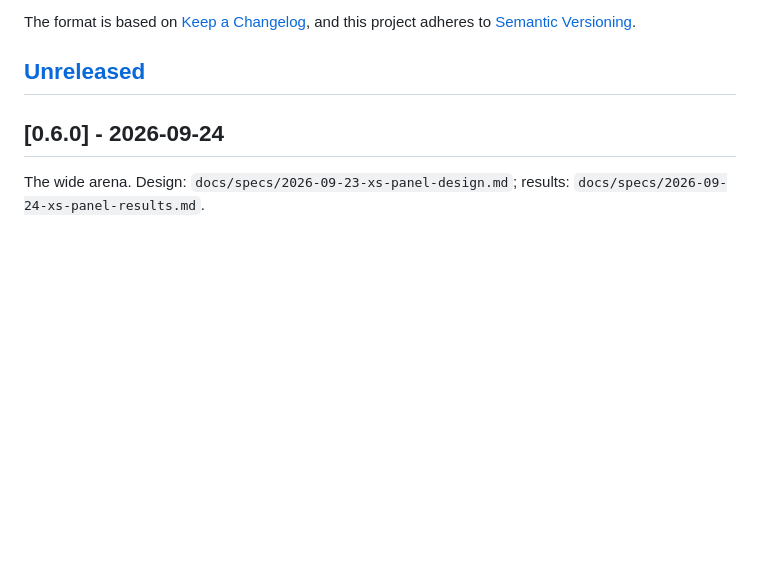
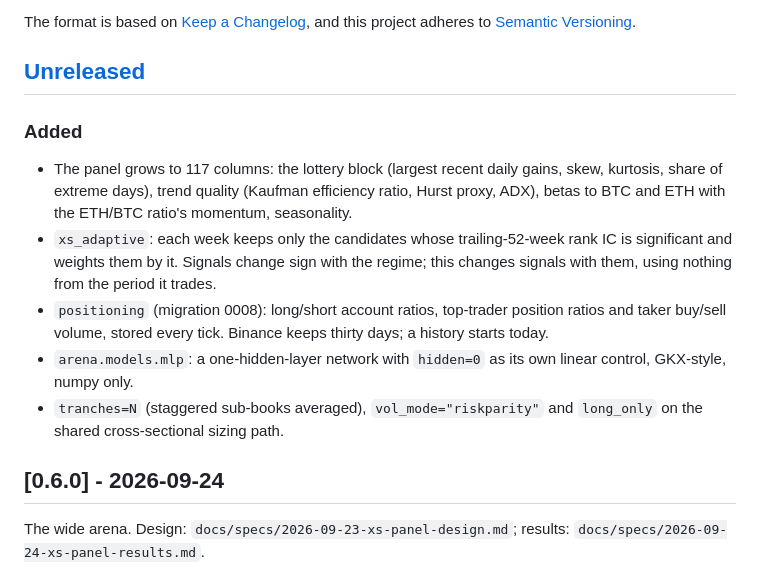
Before and after one commit to ErwanBAILLON/ArenaCrypto, a Markdown page: CHANGELOG.md, the part around the change. Drawn GitHub-style; blank space fills up the shorter version.

Commit message:
docs: changelog for round three
Co-Authored-By: Claude Fable 5.1 <noreply@anthropic.com>

```diff
--- a/CHANGELOG.md
+++ b/CHANGELOG.md
@@ -6,6 +6,13 @@ The format is based on [Keep a Changelog](https://keepachangelog.com/en/1.1.0/),
 and this project adheres to [Semantic Versioning](https://semver.org/spec/v2.0.0.html).
 
 ## [Unreleased]
+
+### Added
+- The panel grows to 117 columns: the lottery block (largest recent daily gains, skew, kurtosis, share of extreme days), trend quality (Kaufman efficiency ratio, Hurst proxy, ADX), betas to BTC and ETH with the ETH/BTC ratio's momentum, seasonality.
+- `xs_adaptive`: each week keeps only the candidates whose trailing-52-week rank IC is significant and weights them by it. Signals change sign with the regime; this changes signals with them, using nothing from the period it trades.
+- `positioning` (migration 0008): long/short account ratios, top-trader position ratios and taker buy/sell volume, stored every tick. Binance keeps thirty days; a history starts today.
+- `arena.models.mlp`: a one-hidden-layer network with `hidden=0` as its own linear control, GKX-style, numpy only.
+- `tranches=N` (staggered sub-books averaged), `vol_mode="riskparity"` and `long_only` on the shared cross-sectional sizing path.
 
 ## [0.6.0] - 2026-09-24
 
```
